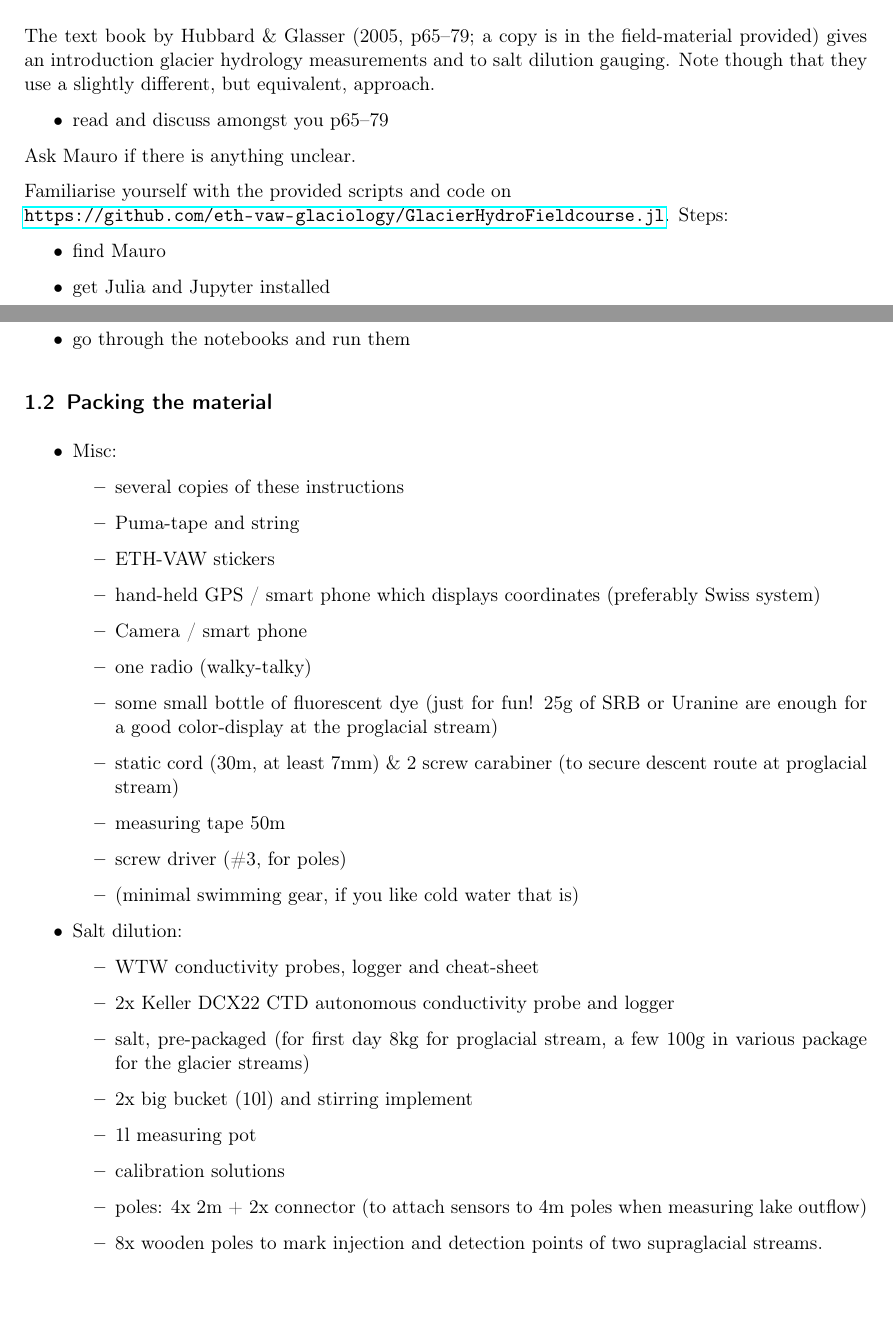
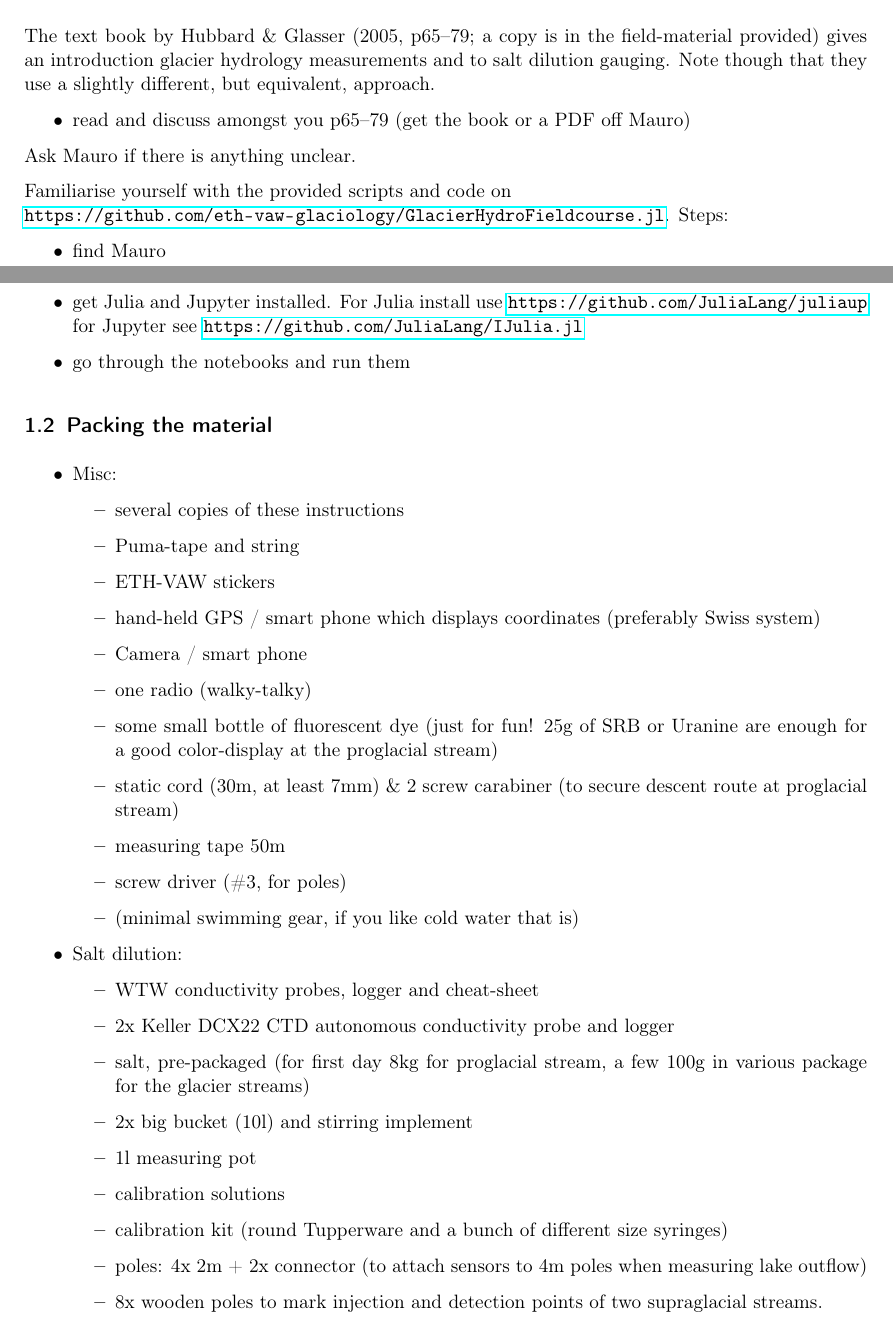
Before and after one commit to eth-vaw-glaciology/GlacierHydroFieldcourse.jl, a LaTeX document (instructions/fieldnotes.tex): two parts of pages 1 and 2 of 11 before the commit and two parts of pages 1 and 2 of 12 after it, joined at a grey line, cut so that both start at the same text. Compiled offline with pdfLaTeX.

Commit message:
smaller updates 2025

```diff
--- a/instructions/fieldnotes.tex
+++ b/instructions/fieldnotes.tex
@@ -97,7 +97,7 @@ measurements and to salt dilution gauging.
 Note though that they use a slightly different, but equivalent,
 approach.
 \begin{itemize}
-\item read and discuss amongst you p65--79
+\item read and discuss amongst you p65--79 (get the book or a PDF off Mauro)
 \end{itemize}
 Ask Mauro if there is anything unclear.
 
@@ -106,7 +106,7 @@ Familiarise yourself with the provided scripts and code on\\
 Steps:
 \begin{itemize}
 \item find Mauro
-\item get Julia and Jupyter installed
+\item get Julia and Jupyter installed. For Julia install use \url{https://github.com/JuliaLang/juliaup} for Jupyter see \url{https://github.com/JuliaLang/IJulia.jl}
 \item go through the notebooks and run them
 \end{itemize}
 
@@ -140,6 +140,7 @@ Steps:
   \item 2x big bucket (10l) and stirring implement
   \item 1l measuring pot
   \item calibration solutions
+  \item calibration kit (round Tupperware and a bunch of different size syringes)
   \item poles: 4x 2m + 2x connector (to attach sensors to 4m poles when measuring
     lake outflow)
   \item 8x wooden poles to mark injection and
```
Also changed, not shown: instructions/fieldnotes.pdf (deleted), instructions/fieldnotes.tex (6 more changed lines).
